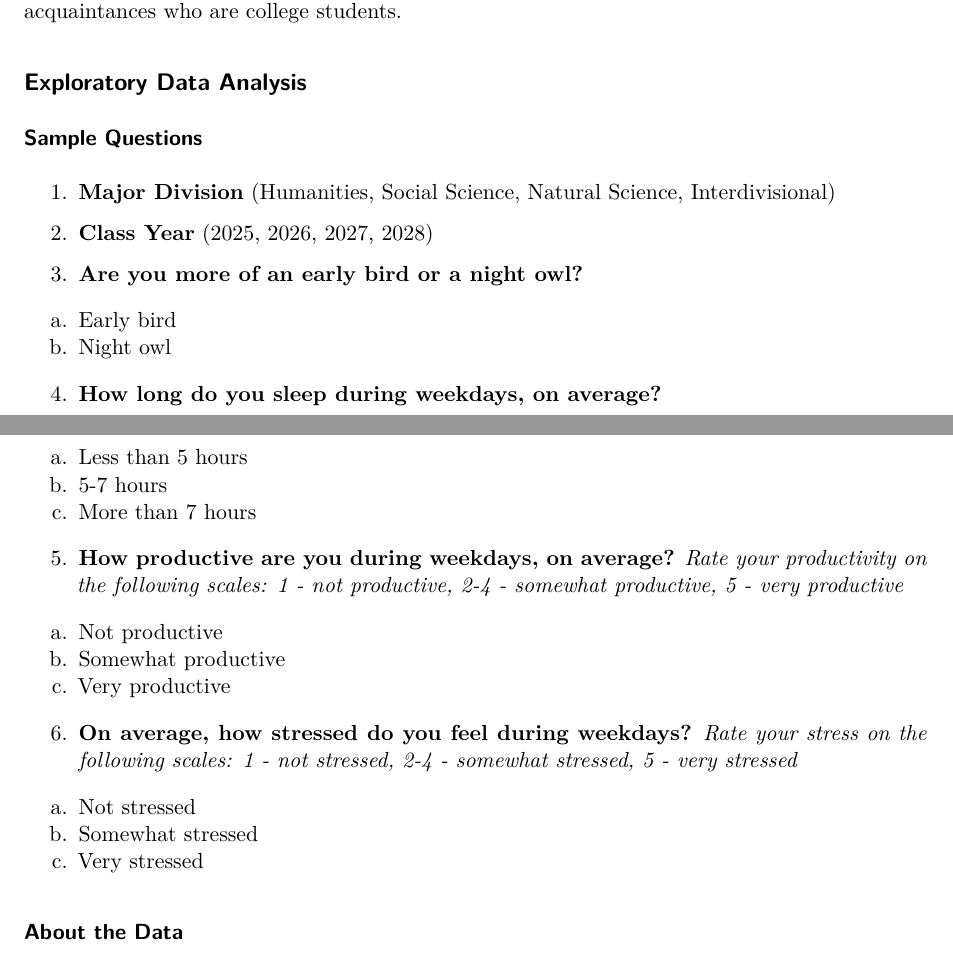
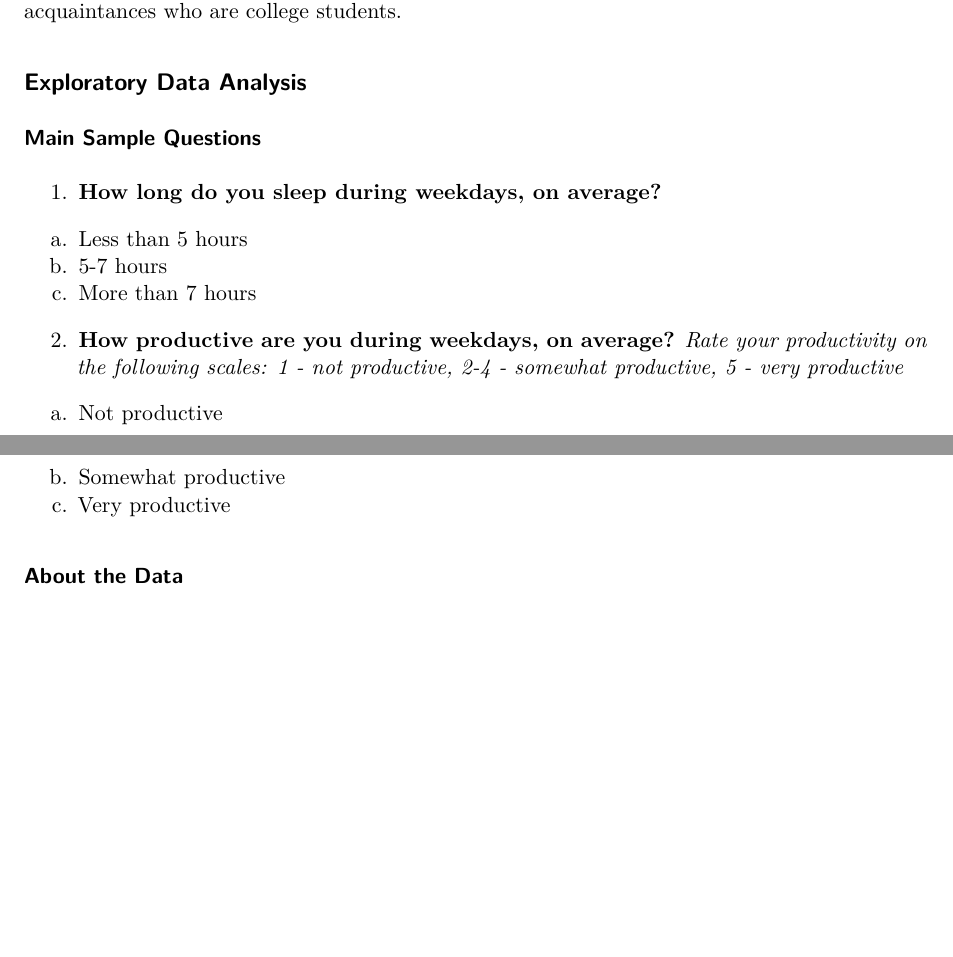
Before and after one commit to Evelyn-Dinh/SDS-220-Final-Project, a Quarto document (fp_written_report.qmd): two parts of pages 1 and 2 of 6, joined at a grey line, cut so that both start at the same text, the shorter picture padded with empty space. Rendered offline with R 4.5, knitr and Pandoc in place of Quarto, then LaTeX, with nearby package versions; column names are cleaned by a stand-in for the janitor package.

Commit message:
Minor Edit

```diff
--- a/fp_written_report.qmd
+++ b/fp_written_report.qmd
@@ -44,36 +44,19 @@ The data for this study was collected through a survey on Google Form. Our targe
 
 ## Exploratory Data Analysis
 
-### Sample Questions
+### Main Sample Questions
 
-1.  **Major Division** (Humanities, Social Science, Natural Science, Interdivisional)
-
-2.  **Class Year** (2025, 2026, 2027, 2028)
-
-3.  **Are you more of an early bird or a night owl?**
-
-a.  Early bird
-b.  Night owl
-
-
-4.  **How long do you sleep during weekdays, on average?**
+1.  **How long do you sleep during weekdays, on average?**
 
 a.  Less than 5 hours
 b.  5-7 hours
 c.  More than 7 hours
 
-5.  **How productive are you during weekdays, on average?** *Rate your productivity on the following scales: 1 - not productive, 2-4 - somewhat productive, 5 - very productive*
+2.  **How productive are you during weekdays, on average?** *Rate your productivity on the following scales: 1 - not productive, 2-4 - somewhat productive, 5 - very productive*
 
 a.  Not productive
 b.  Somewhat productive
 c.  Very productive
-
-
-6.  **On average, how stressed do you feel during weekdays?** *Rate your stress on the following scales: 1 - not stressed, 2-4 - somewhat stressed, 5 - very stressed*
-
-a.  Not stressed
-b.  Somewhat stressed
-c.  Very stressed
 
 ### About the Data
 
```
Also changed, not shown: fp_written_report.qmd (12 more changed lines).
